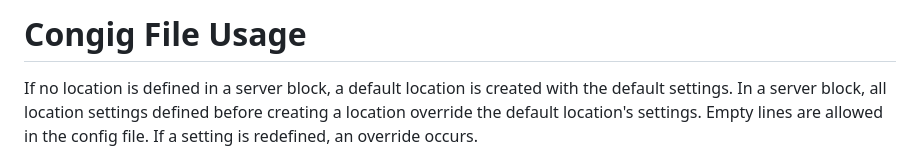
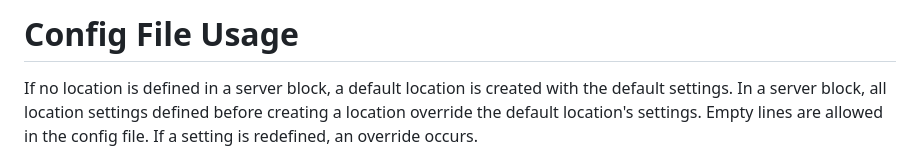
Before and after one commit to leaks-labs/webserv, a Markdown page: README.md, the part around the change. GitHub-like rendering.

Commit message:
fix type

```diff
--- a/README.md
+++ b/README.md
@@ -1,4 +1,4 @@
-Congig File Usage
+Config File Usage
 =================
 
 If no location is defined in a server block, a default location is created with the default settings.
```
